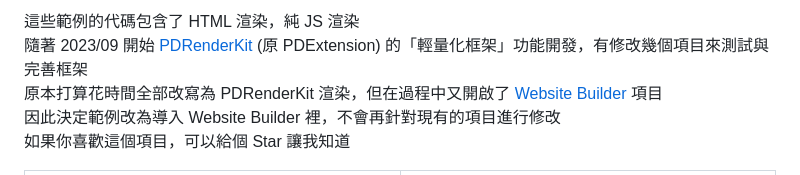
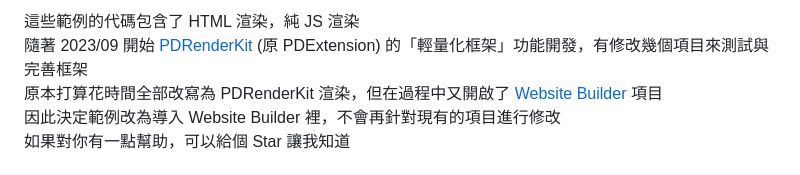
Before and after one commit to pardnchiu/web-personal-page-with-blog, a Markdown page: README.md, the part around one of its changes. Rendered like a GitHub page.

```diff
--- a/README.md
+++ b/README.md
@@ -9,5 +9,5 @@
 隨著 2023/09 開始 [PDRenderKit](https://github.com/pardnchiu/PDRenderKit) (原 PDExtension) 的「輕量化框架」功能開發，有修改幾個項目來測試與完善框架<br>
 原本打算花時間全部改寫為 PDRenderKit 渲染，但在過程中又開啟了 [Website Builder](https://github.com/pardnchiu/website-builder) 項目<br>
 因此決定範例改為導入 Website Builder 裡，不會再針對現有的項目進行修改<br>
-如果你喜歡這個項目，可以給個 Star 讓我知道
+如果對你有一點幫助，可以給個 Star 讓我知道
 
```
Also changed, not shown: other parts of README.md (+69 -24 lines), image/personal-page-20230607.jpg (added), 11 other files.
